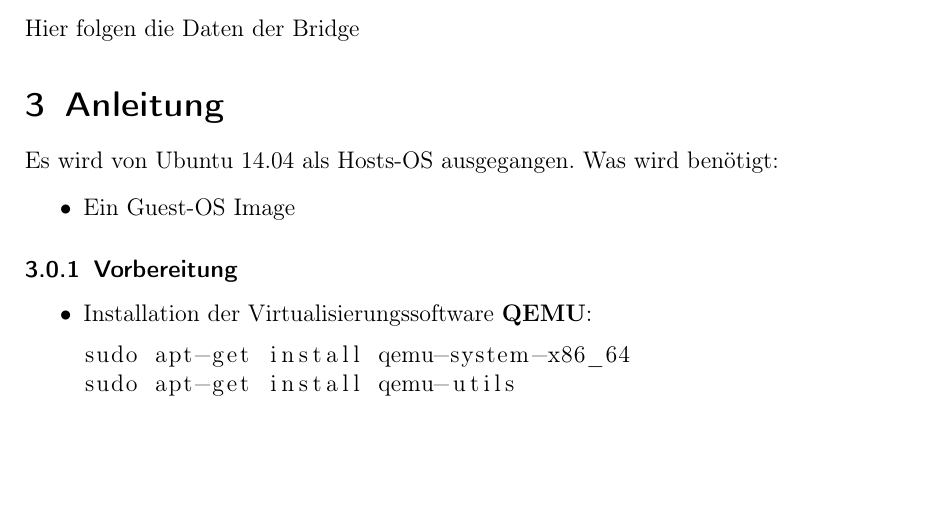
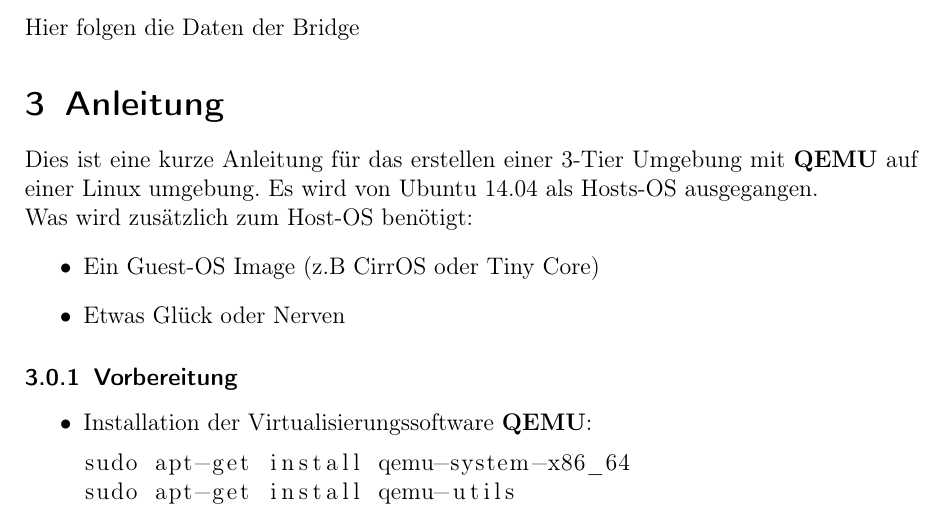
Before and after one commit to develmusa/CldInf-Labs, a LaTeX document (Lab04/Lab04_GiorgioVincenti&SamuelKrieg.tex): part of page 6 of 8, cut so that both start at the same text, the shorter picture padded with empty space. Compiled offline with pdfLaTeX.

Commit message:
einleitung erweitert

```diff
--- a/Lab04/Lab04_GiorgioVincenti&SamuelKrieg.tex
+++ b/Lab04/Lab04_GiorgioVincenti&SamuelKrieg.tex
@@ -216,11 +216,12 @@ Netzwerkkonfig von den Guests
 Hier folgen die Daten der Bridge
 
 \section{Anleitung}
-Es wird von Ubuntu 14.04 als Hosts-OS ausgegangen.
-Was wird benötigt:
+Dies ist eine kurze Anleitung für das erstellen einer 3-Tier Umgebung mit \textbf{QEMU} auf einer Linux umgebung. Es wird von Ubuntu 14.04 als Hosts-OS ausgegangen.
+\newline
+Was wird zusätzlich zum Host-OS benötigt:
 \begin{itemize}
-
-\item Ein Guest-OS Image
+\item Ein Guest-OS Image (z.B CirrOS oder Tiny Core)
+\item Etwas Glück oder Nerven
 \end{itemize}
 
 \subsubsection{Vorbereitung}
```
